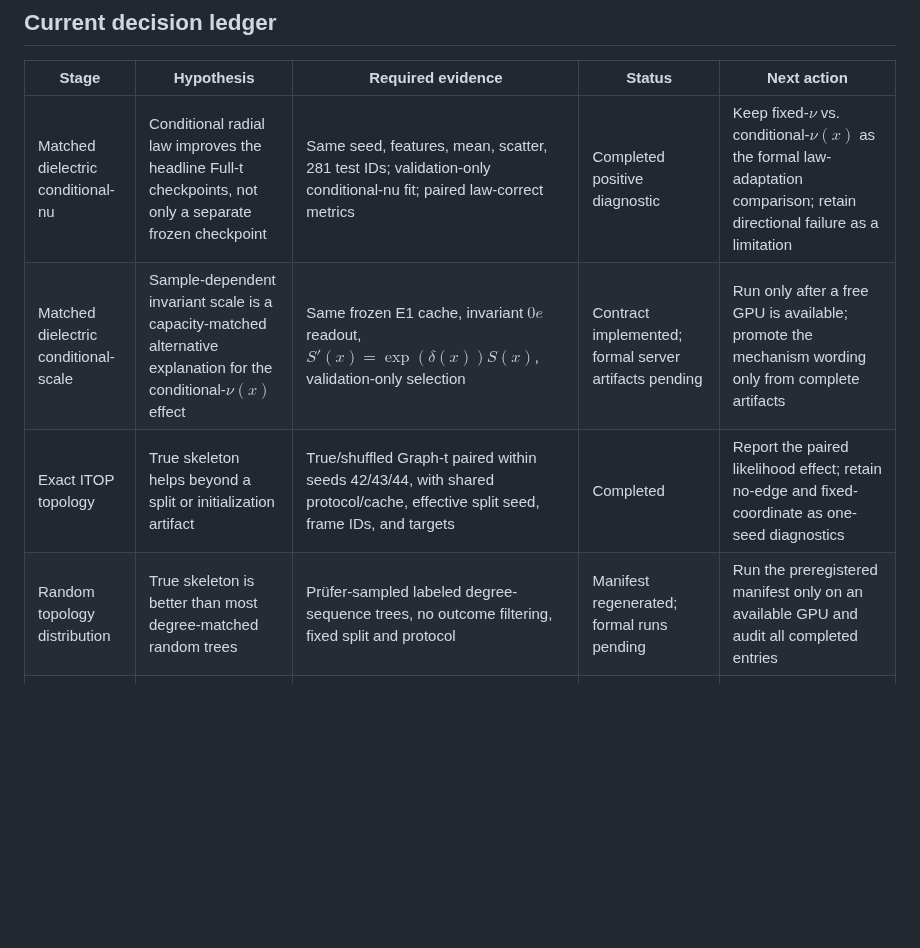
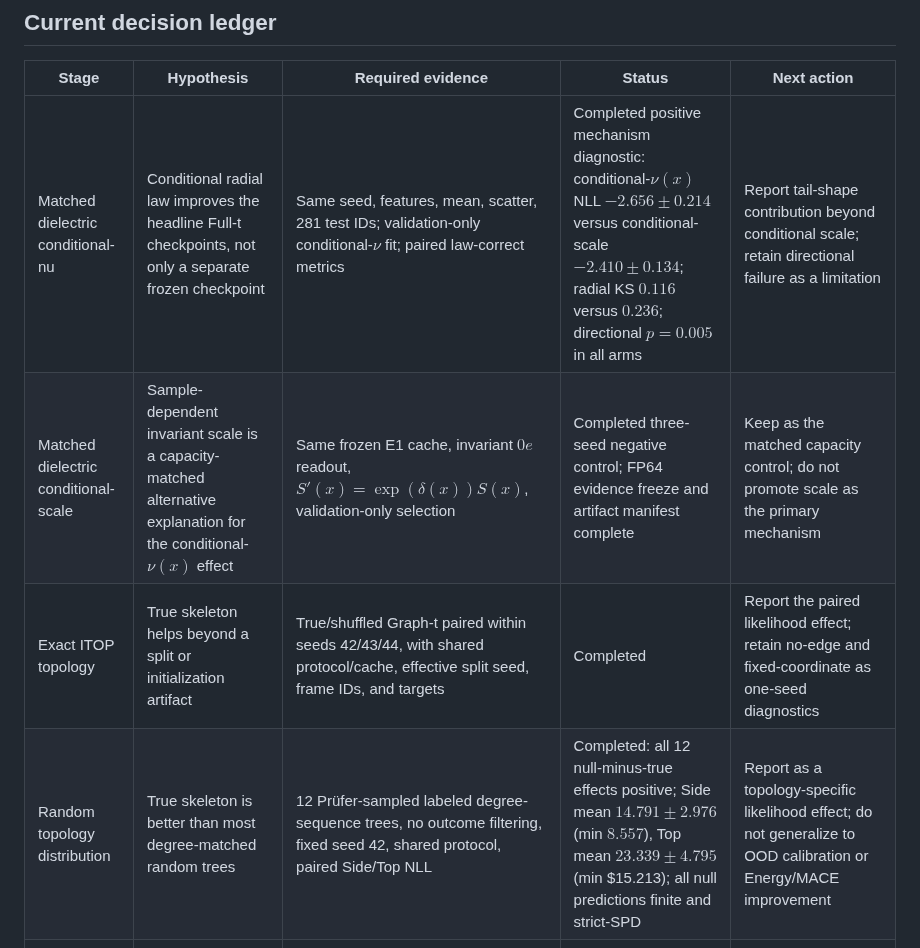
Before and after one commit to future3317/General-Equivariant-Covariance-Networks-for-Probabilistic-Structured-Prediction, a Markdown page: docs/journal_insight_experiment_ledger_20260814.md, the part around one of its changes. Rendered like a GitHub page; blank space fills up the shorter version.

Commit message:
docs: record frozen law and topology evidence

```diff
--- a/docs/journal_insight_experiment_ledger_20260814.md
+++ b/docs/journal_insight_experiment_ledger_20260814.md
@@ -23,10 +24,10 @@ selection decisions.
 
 | Stage | Hypothesis | Required evidence | Status | Next action |
 |---|---|---|---|---|
-| Matched dielectric conditional-nu | Conditional radial law improves the headline Full-t checkpoints, not only a separate frozen checkpoint | Same seed, features, mean, scatter, 281 test IDs; validation-only conditional-nu fit; paired law-correct metrics | Completed positive diagnostic | Keep fixed-$\nu$ vs. conditional-$\nu(x)$ as the formal law-adaptation comparison; retain directional failure as a limitation |
-| Matched dielectric conditional-scale | Sample-dependent invariant scale is a capacity-matched alternative explanation for the conditional-$\nu(x)$ effect | Same frozen E1 cache, invariant $0e$ readout, $S'(x)=\exp(\delta(x))S(x)$, validation-only selection | Contract implemented; formal server artifacts pending | Run only after a free GPU is available; promote the mechanism wording only from complete artifacts |
+| Matched dielectric conditional-nu | Conditional radial law improves the headline Full-t checkpoints, not only a separate frozen checkpoint | Same seed, features, mean, scatter, 281 test IDs; validation-only conditional-$\nu$ fit; paired law-correct metrics | Completed positive mechanism diagnostic: conditional-$\nu(x)$ NLL $-2.656\pm0.214$ versus conditional-scale $-2.410\pm0.134$; radial KS $0.116$ versus $0.236$; directional $p=0.005$ in all arms | Report tail-shape contribution beyond conditional scale; retain directional failure as a limitation |
+| Matched dielectric conditional-scale | Sample-dependent invariant scale is a capacity-matched alternative explanation for the conditional-$\nu(x)$ effect | Same frozen E1 cache, invariant $0e$ readout, $S'(x)=\exp(\delta(x))S(x)$, validation-only selection | Completed three-seed negative control; FP64 evidence freeze and artifact manifest complete | Keep as the matched capacity control; do not promote scale as the primary mechanism |
 | Exact ITOP topology | True skeleton helps beyond a split or initialization artifact | True/shuffled Graph-t paired within seeds 42/43/44, with shared protocol/cache, effective split seed, frame IDs, and targets | Completed | Report the paired likelihood effect; retain no-edge and fixed-coordinate as one-seed diagnostics |
-| Random topology distribution | True skeleton is better than most degree-matched random trees | Prüfer-sampled labeled degree-sequence trees, no outcome filtering, fixed split and protocol | Manifest regenerated; formal runs pending | Run the preregistered manifest only on an available GPU and audit all completed entries |
+| Random topology distribution | True skeleton is better than most degree-matched random trees | 12 Prüfer-sampled labeled degree-sequence trees, no outcome filtering, fixed seed 42, shared protocol, paired Side/Top NLL | Completed: all 12 null-minus-true effects positive; Side mean $14.791\pm2.976$ (min $8.557$), Top mean $23.339\pm4.795$ (min $15.213); all null predictions finite and strict-SPD | Report as a topology-specific likelihood effect; do not generalize to OOD calibration or Energy/MACE improvement |
 | Compatible elasticity | Failure is a repairable numerical boundary rather than incompatible target semantics | FP32/FP64 replay, failing-term trace, shifted-log oracle, multiplicity whitening, and one bounded-window control | Completed negative diagnostic | Stop expansion; retain bounded-window result only as a limitation/control |
 | Orientation refinement | Remaining conditional-$\nu$ defect is explained by an isospectral orientation field | Frozen-base $\Lambda^2(V)$ compiler target, finite/SPD checks, NLL and direction diagnostics | Completed negative pilot | Do not expand seeds or start a mixture from this result; retain as a negative diagnostic only |
 | Law-aware diagnostics | Diagnostic reference belongs to the registered predictive law | Contract tests for Gaussian, Student-t, conditional-nu, and mixture | Partial implementation | Consolidate existing methods and remove experiment-name dispatch |
```
Also changed, not shown: other parts of docs/journal_insight_experiment_ledger_20260814.md (+1 -0 lines).
